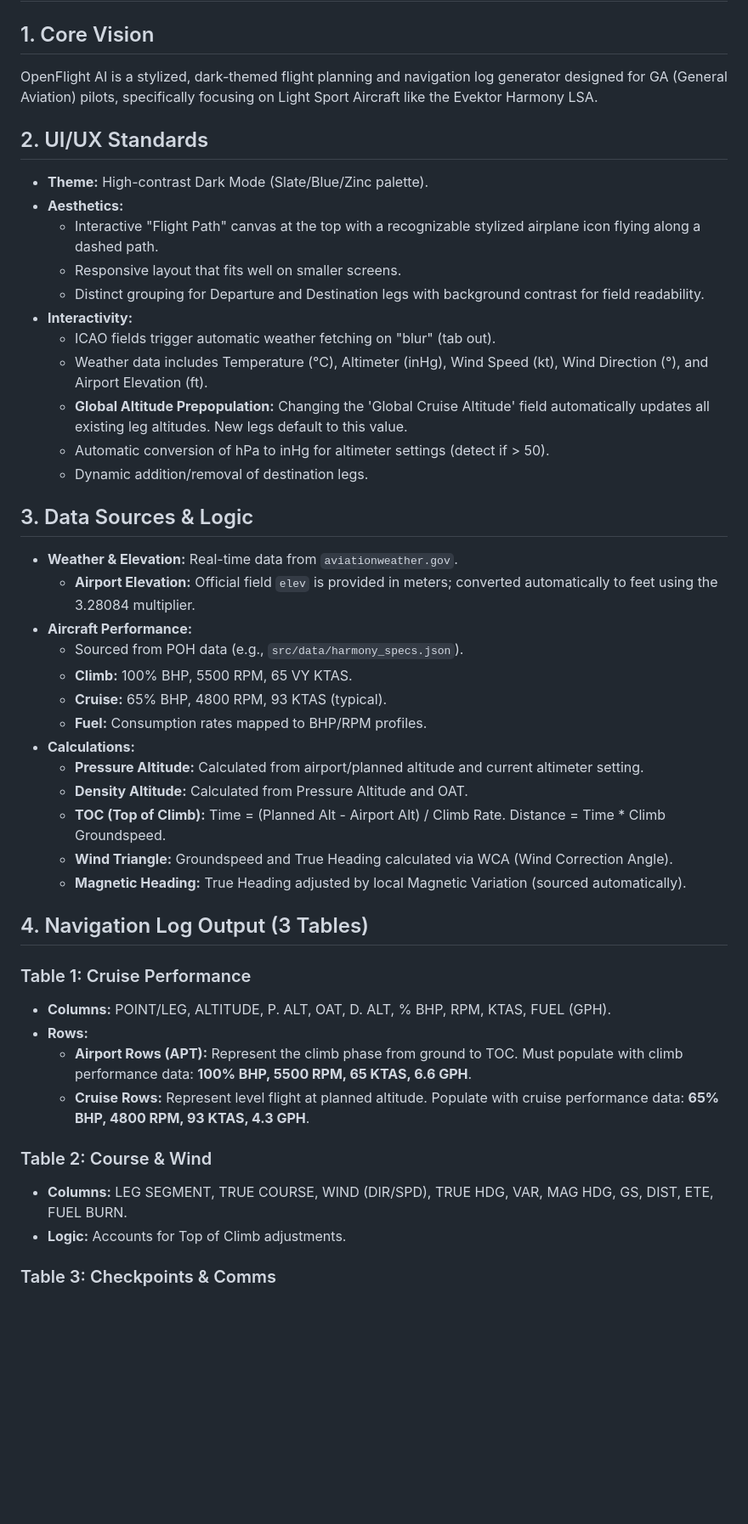
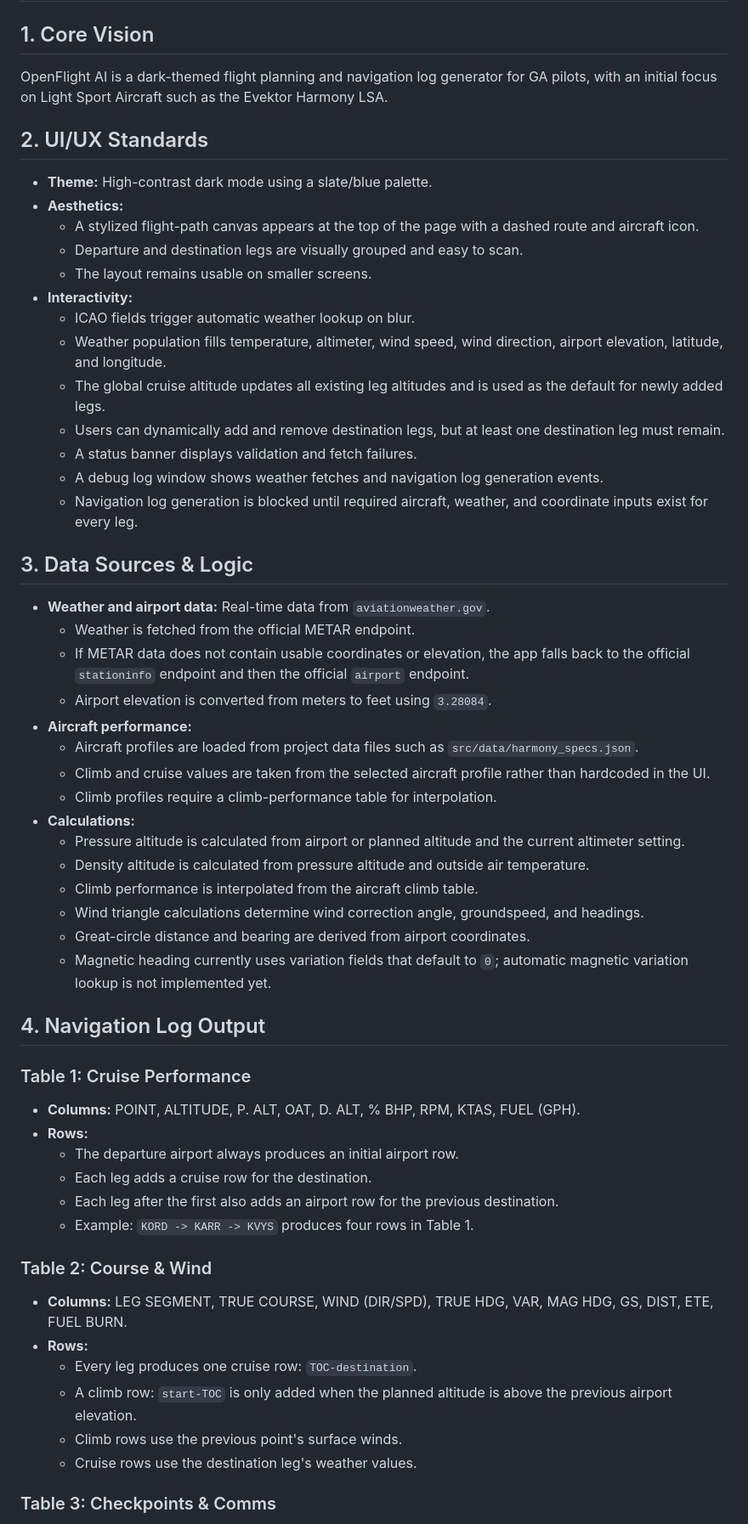
Before and after one commit to ceiroa/openflight-ai, a Markdown page: REQUIREMENTS.md, the part around one of its changes. Shown at 85% size. GitHub-like rendering; blank space fills up the shorter version.

Commit message:
update requirements to match current functionality

```diff
--- a/REQUIREMENTS.md
+++ b/REQUIREMENTS.md
@@ -1,46 +1,56 @@
 # OpenFlight AI - Project Requirements & Specification
 
 ## 1. Core Vision
-OpenFlight AI is a stylized, dark-themed flight planning and navigation log generator designed for GA (General Aviation) pilots, specifically focusing on Light Sport Aircraft like the Evektor Harmony LSA.
+OpenFlight AI is a dark-themed flight planning and navigation log generator for GA pilots, with an initial focus on Light Sport Aircraft such as the Evektor Harmony LSA.
 
 ## 2. UI/UX Standards
-- **Theme:** High-contrast Dark Mode (Slate/Blue/Zinc palette).
+- **Theme:** High-contrast dark mode using a slate/blue palette.
 - **Aesthetics:**
-    - Interactive "Flight Path" canvas at the top with a recognizable stylized airplane icon flying along a dashed path.
-    - Responsive layout that fits well on smaller screens.
-    - Distinct grouping for Departure and Destination legs with background contrast for field readability.
+    - A stylized flight-path canvas appears at the top of the page with a dashed route and aircraft icon.
+    - Departure and destination legs are visually grouped and easy to scan.
+    - The layout remains usable on smaller screens.
 - **Interactivity:**
-    - ICAO fields trigger automatic weather fetching on "blur" (tab out).
-    - Weather data includes Temperature (°C), Altimeter (inHg), Wind Speed (kt), Wind Direction (°), and Airport Elevation (ft).
-    - **Global Altitude Prepopulation:** Changing the 'Global Cruise Altitude' field automatically updates all existing leg altitudes. New legs default to this value.
-    - Automatic conversion of hPa to inHg for altimeter settings (detect if > 50).
-    - Dynamic addition/removal of destination legs.
+    - ICAO fields trigger automatic weather lookup on blur.
+    - Weather population fills temperature, altimeter, wind speed, wind direction, airport elevation, latitude, and longitude.
+    - The global cruise altitude updates all existing leg altitudes and is used as the default for newly added legs.
+    - Users can dynamically add and remove destination legs, but at least one destination leg must remain.
+    - A status banner displays validation and fetch failures.
+    - A debug log window shows weather fetches and navigation log generation events.
+    - Navigation log generation is blocked until required aircraft, weather, and coordinate inputs exist for every leg.
 
 ## 3. Data Sources & Logic
-- **Weather & Elevation:** Real-time data from `aviationweather.gov`.
-    - **Airport Elevation:** Official field `elev` is provided in meters; converted automatically to feet using the 3.28084 multiplier.
-- **Aircraft Performance:**
-    - Sourced from POH data (e.g., `src/data/harmony_specs.json`).
-    - **Climb:** 100% BHP, 5500 RPM, 65 VY KTAS.
-    - **Cruise:** 65% BHP, 4800 RPM, 93 KTAS (typical).
-    - **Fuel:** Consumption rates mapped to BHP/RPM profiles.
+- **Weather and airport data:** Real-time data from `aviationweather.gov`.
+    - Weather is fetched from the official METAR endpoint.
+    - If METAR data does not contain usable coordinates or elevation, the app falls back to the official `stationinfo` endpoint and then the official `airport` endpoint.
+    - Airport elevation is converted from meters to feet using `3.28084`.
+- **Aircraft performance:**
+    - Aircraft profiles are loaded from project data files such as `src/data/harmony_specs.json`.
+    - Climb and cruise values are taken from the selected aircraft profile rather than hardcoded in the UI.
+    - Climb profiles require a climb-performance table for interpolation.
 - **Calculations:**
-    - **Pressure Altitude:** Calculated from airport/planned altitude and current altimeter setting.
-    - **Density Altitude:** Calculated from Pressure Altitude and OAT.
-    - **TOC (Top of Climb):** Time = (Planned Alt - Airport Alt) / Climb Rate. Distance = Time * Climb Groundspeed.
-    - **Wind Triangle:** Groundspeed and True Heading calculated via WCA (Wind Correction Angle).
-    - **Magnetic Heading:** True Heading adjusted by local Magnetic Variation (sourced automatically).
+    - Pressure altitude is calculated from airport or planned altitude and the current altimeter setting.
+    - Density altitude is calculated from pressure altitude and outside air temperature.
+    - Climb performance is interpolated from the aircraft climb table.
+    - Wind triangle calculations determine wind correction angle, groundspeed, and headings.
+    - Great-circle distance and bearing are derived from airport coordinates.
+    - Magnetic heading currently uses variation fields that default to `0`; automatic magnetic variation lookup is not implemented yet.
 
-## 4. Navigation Log Output (3 Tables)
+## 4. Navigation Log Output
 ### Table 1: Cruise Performance
-- **Columns:** POINT/LEG, ALTITUDE, P. ALT, OAT, D. ALT, % BHP, RPM, KTAS, FUEL (GPH).
+- **Columns:** POINT, ALTITUDE, P. ALT, OAT, D. ALT, % BHP, RPM, KTAS, FUEL (GPH).
 - **Rows:**
-    - **Airport Rows (APT):** Represent the climb phase from ground to TOC. Must populate with climb performance data: **100% BHP, 5500 RPM, 65 KTAS, 6.6 GPH**.
-    - **Cruise Rows:** Represent level flight at planned altitude. Populate with cruise performance data: **65% BHP, 4800 RPM, 93 KTAS, 4.3 GPH**.
+    - The departure airport always produces an initial airport row.
+    - Each leg adds a cruise row for the destination.
+    - Each leg after the first also adds an airport row for the previous destination.
+    - Example: `KORD -> KARR -> KVYS` produces four rows in Table 1.
 
 ### Table 2: Course & Wind
 - **Columns:** LEG SEGMENT, TRUE COURSE, WIND (DIR/SPD), TRUE HDG, VAR, MAG HDG, GS, DIST, ETE, FUEL BURN.
-- **Logic:** Accounts for Top of Climb adjustments.
+- **Rows:**
+    - Every leg produces one cruise row: `TOC-destination`.
+    - A climb row: `start-TOC` is only added when the planned altitude is above the previous airport elevation.
+    - Climb rows use the previous point's surface winds.
+    - Cruise rows use the destination leg's weather values.
 
 ### Table 3: Checkpoints & Comms
 - **Columns:** CHECKPOINT, MAG HDG, DIST (LEG), DIST (REM), GROUNDSPEED, ETE, ETA, COMMS / FREQ.
```
Also changed, not shown: other parts of REQUIREMENTS.md (+27 -13 lines).
